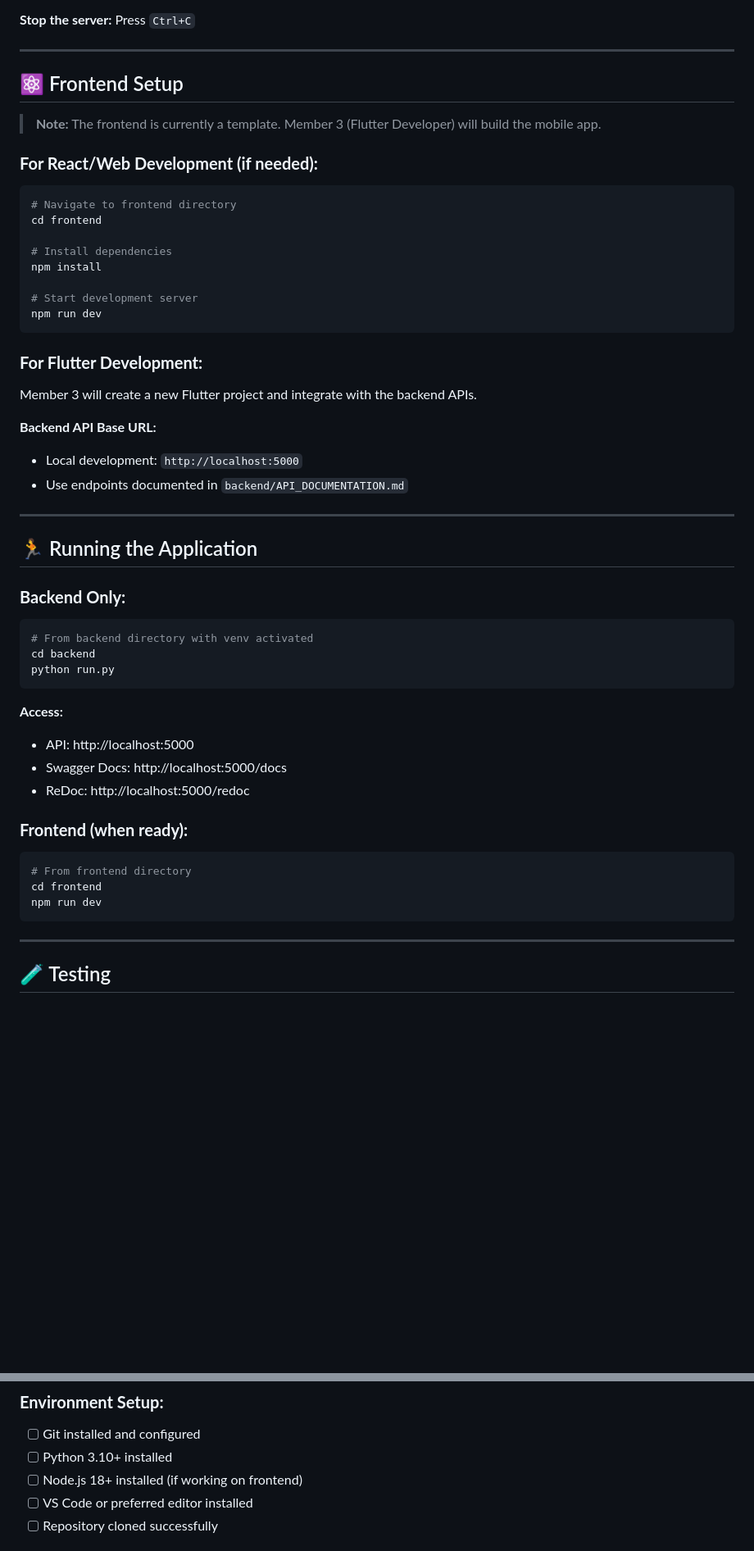
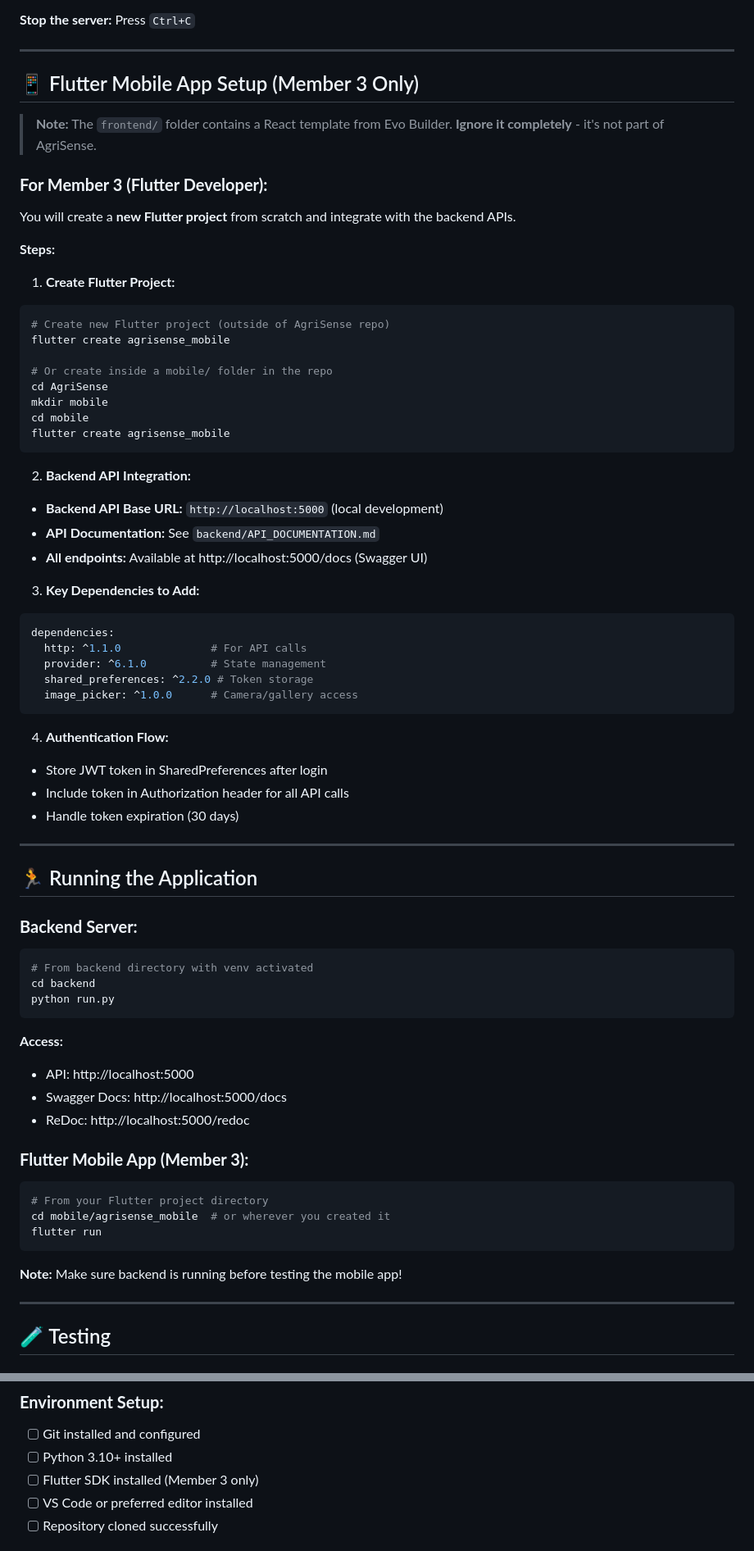
Before and after one commit to bryanlzj/AgriSense, a Markdown page: TEAM_SETUP_GUIDE.md, 2 parts joined by grey strips. Shown at 82% size. Rendered like a GitHub page; blank space fills up the shorter version.

Commit message:
docs: Expand and improve team setup guide documentation

````diff
--- a/TEAM_SETUP_GUIDE.md
+++ b/TEAM_SETUP_GUIDE.md
@@ -189,36 +197,52 @@ INFO:     Application startup complete.
 
 ---
 
-## ⚛️ Frontend Setup
+## 📱 Flutter Mobile App Setup (Member 3 Only)
 
-> **Note:** The frontend is currently a template. Member 3 (Flutter Developer) will build the mobile app.
+> **Note:** The `frontend/` folder contains a React template from Evo Builder. **Ignore it completely** - it's not part of AgriSense.
 
-### **For React/Web Development (if needed):**
+### **For Member 3 (Flutter Developer):**
 
+You will create a **new Flutter project** from scratch and integrate with the backend APIs.
+
+**Steps:**
+
+1. **Create Flutter Project:**
 ```bash
-# Navigate to frontend directory
-cd frontend
+# Create new Flutter project (outside of AgriSense repo)
+flutter create agrisense_mobile
 
-# Install dependencies
-npm install
-
-# Start development server
-npm run dev
+# Or create inside a mobile/ folder in the repo
+cd AgriSense
+mkdir mobile
+cd mobile
+flutter create agrisense_mobile
 ```
 
-### **For Flutter Development:**
+2. **Backend API Integration:**
+- **Backend API Base URL:** `http://localhost:5000` (local development)
+- **API Documentation:** See `backend/API_DOCUMENTATION.md`
+- **All endpoints:** Available at http://localhost:5000/docs (Swagger UI)
 
-Member 3 will create a new Flutter project and integrate with the backend APIs.
+3. **Key Dependencies to Add:**
+```yaml
+dependencies:
+  http: ^1.1.0              # For API calls
+  provider: ^6.1.0          # State management
+  shared_preferences: ^2.2.0 # Token storage
+  image_picker: ^1.0.0      # Camera/gallery access
+```
 
-**Backend API Base URL:**
-- Local development: `http://localhost:5000`
-- Use endpoints documented in `backend/API_DOCUMENTATION.md`
+4. **Authentication Flow:**
+- Store JWT token in SharedPreferences after login
+- Include token in Authorization header for all API calls
+- Handle token expiration (30 days)
 
 ---
 
 ## 🏃 Running the Application
 
-### **Backend Only:**
+### **Backend Server:**
 
 ```bash
 # From backend directory with venv activated
@@ -231,13 +255,15 @@ python run.py
 - Swagger Docs: http://localhost:5000/docs
 - ReDoc: http://localhost:5000/redoc
 
-### **Frontend (when ready):**
+### **Flutter Mobile App (Member 3):**
 
 ```bash
-# From frontend directory
-cd frontend
-npm run dev
+# From your Flutter project directory
+cd mobile/agrisense_mobile  # or wherever you created it
+flutter run
 ```
+
+**Note:** Make sure backend is running before testing the mobile app!
 
 ---
 
@@ -564,7 +596,7 @@ Use this checklist to verify your setup is complete:
 ### **Environment Setup:**
 - [ ] Git installed and configured
 - [ ] Python 3.10+ installed
-- [ ] Node.js 18+ installed (if working on frontend)
+- [ ] Flutter SDK installed (Member 3 only)
 - [ ] VS Code or preferred editor installed
 - [ ] Repository cloned successfully
 
````
Also changed, not shown: other parts of TEAM_SETUP_GUIDE.md (+18 -4 lines).
